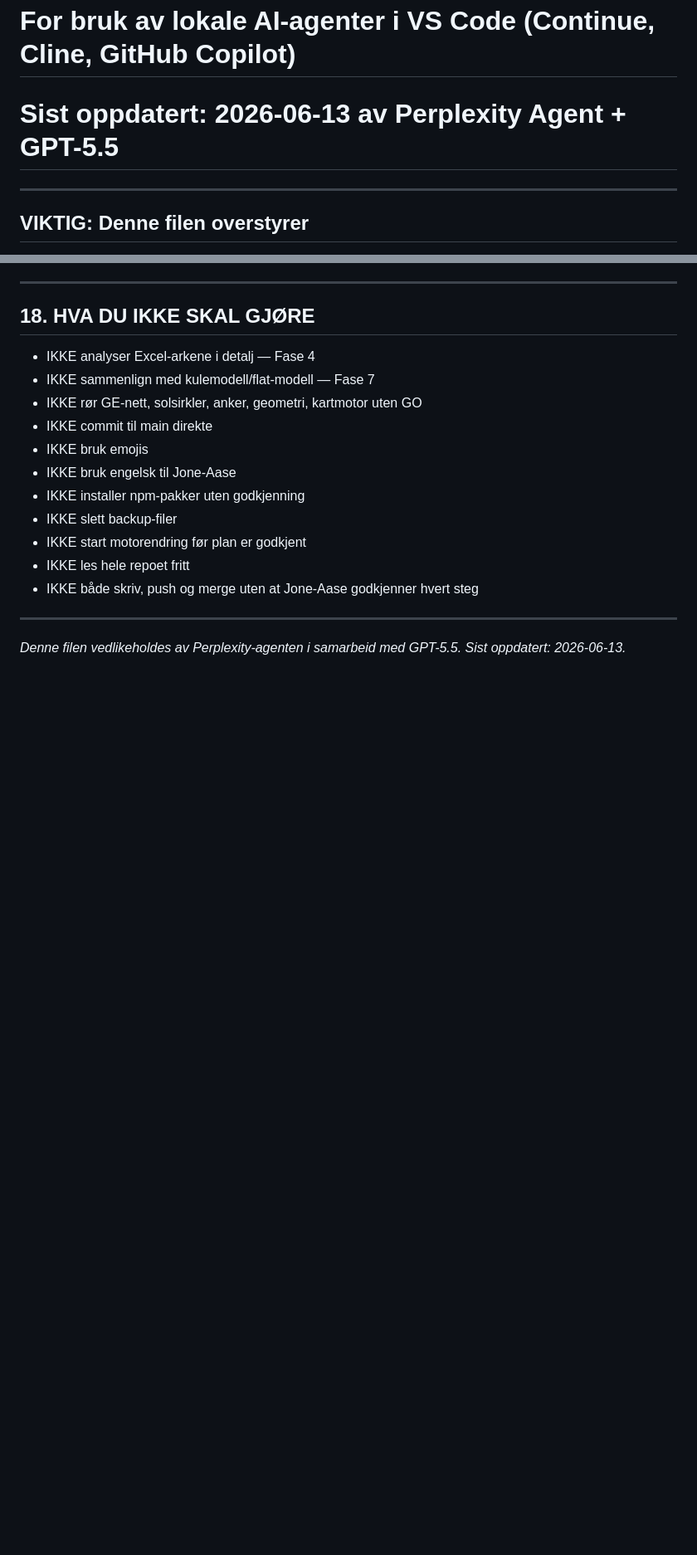
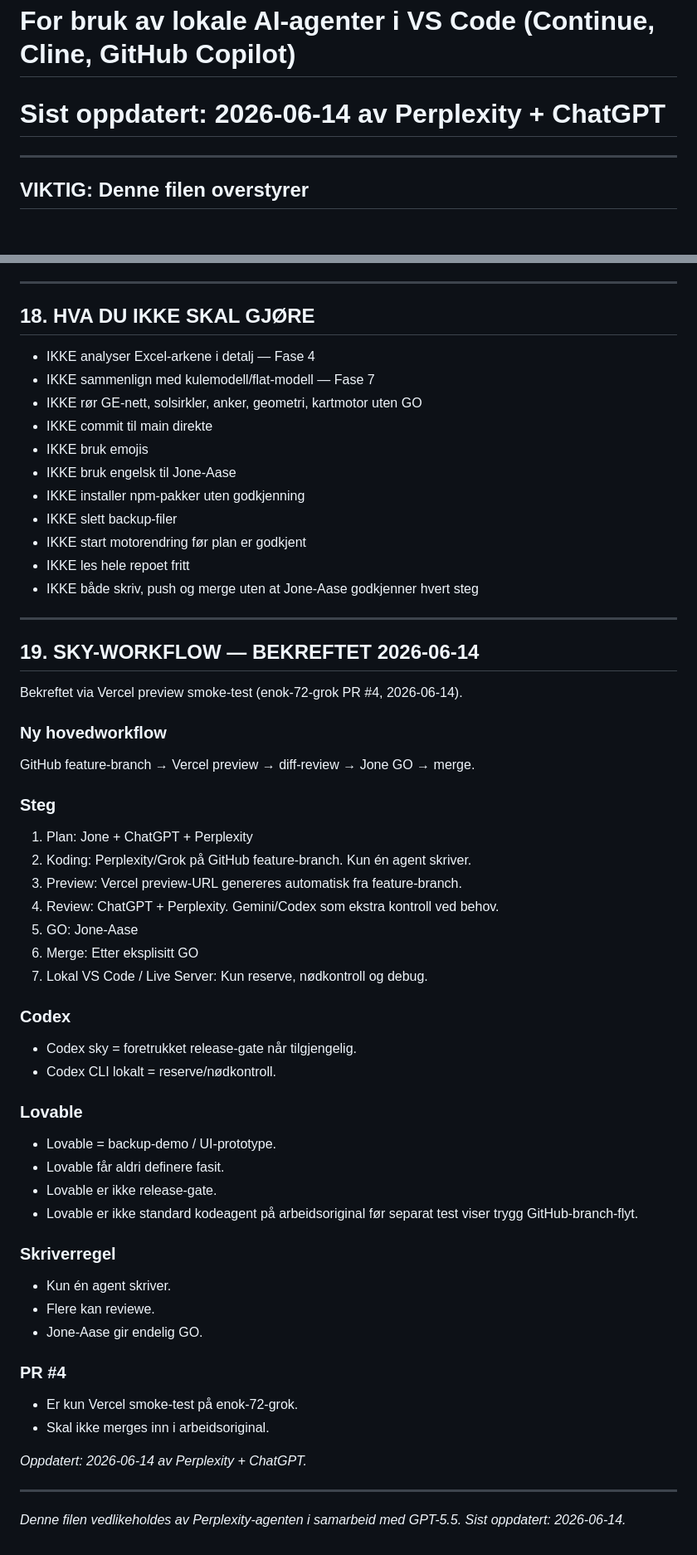
Before and after one commit to Jone-Aase/enok-72-truth-instrument, a Markdown page: AGENTS.md, 2 parts joined by grey strips. Shown at 83% size. Drawn GitHub-style; blank space fills up the shorter version.

Commit message:
docs: legg til seksjon 19 sky-workflow bekreftet 2026-06-14

```diff
--- a/AGENTS.md
+++ b/AGENTS.md
@@ -1,6 +1,6 @@
 # AGENTS.md — Enok 72 Truth Instrument
 # For bruk av lokale AI-agenter i VS Code (Continue, Cline, GitHub Copilot)
-# Sist oppdatert: 2026-06-13 av Perplexity Agent + GPT-5.5
+# Sist oppdatert: 2026-06-14 av Perplexity + ChatGPT
 
 ---
 
@@ -434,4 +434,45 @@ Si til Jone-Aase: "Jeg har lest AGENTS.md og er klar." Gjengi de 8 master-reglen
 
 ---
 
-*Denne filen vedlikeholdes av Perplexity-agenten i samarbeid med GPT-5.5. Sist oppdatert: 2026-06-13.*
+## 19. SKY-WORKFLOW — BEKREFTET 2026-06-14
+
+Bekreftet via Vercel preview smoke-test (enok-72-grok PR #4, 2026-06-14).
+
+### Ny hovedworkflow
+GitHub feature-branch → Vercel preview → diff-review → Jone GO → merge.
+
+### Steg
+
+1. Plan: Jone + ChatGPT + Perplexity
+2. Koding: Perplexity/Grok på GitHub feature-branch. Kun én agent skriver.
+3. Preview: Vercel preview-URL genereres automatisk fra feature-branch.
+4. Review: ChatGPT + Perplexity. Gemini/Codex som ekstra kontroll ved behov.
+5. GO: Jone-Aase
+6. Merge: Etter eksplisitt GO
+7. Lokal VS Code / Live Server: Kun reserve, nødkontroll og debug.
+
+### Codex
+- Codex sky = foretrukket release-gate når tilgjengelig.
+- Codex CLI lokalt = reserve/nødkontroll.
+
+### Lovable
+- Lovable = backup-demo / UI-prototype.
+- Lovable får aldri definere fasit.
+- Lovable er ikke release-gate.
+- Lovable er ikke standard kodeagent på arbeidsoriginal før separat test
+  viser trygg GitHub-branch-flyt.
+
+### Skriverregel
+- Kun én agent skriver.
+- Flere kan reviewe.
+- Jone-Aase gir endelig GO.
+
+### PR #4
+- Er kun Vercel smoke-test på enok-72-grok.
+- Skal ikke merges inn i arbeidsoriginal.
+
+*Oppdatert: 2026-06-14 av Perplexity + ChatGPT.*
+
+---
+
+*Denne filen vedlikeholdes av Perplexity-agenten i samarbeid med GPT-5.5. Sist oppdatert: 2026-06-14.*
```
